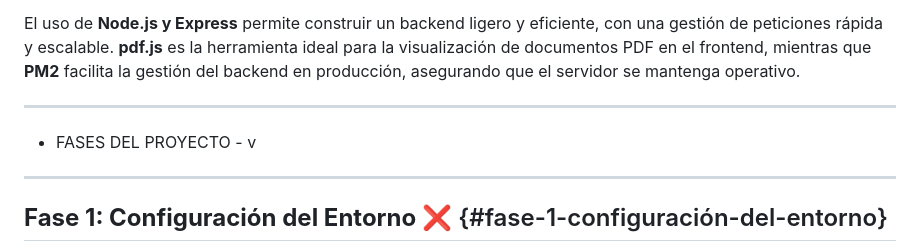
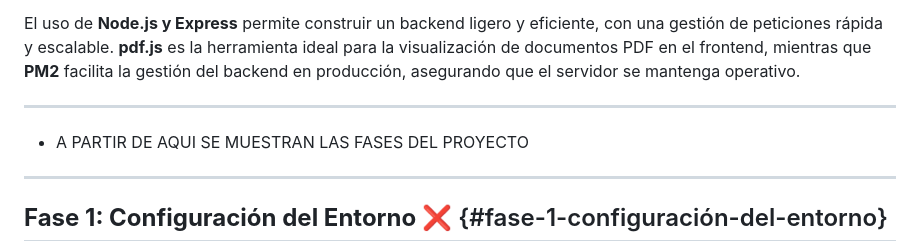
Before and after one commit to StickersHUB1/AUTRA, a Markdown page: README.md, the part around the change. GitHub-like rendering.

```diff
--- a/README.md
+++ b/README.md
@@ -45,7 +45,7 @@ Para garantizar un sistema robusto, confiable y escalable, se utilizarán las si
 El uso de **Node.js y Express** permite construir un backend ligero y eficiente, con una gestión de peticiones rápida y escalable. **pdf.js** es la herramienta ideal para la visualización de documentos PDF en el frontend, mientras que **PM2** facilita la gestión del backend en producción, asegurando que el servidor se mantenga operativo.
 
 ----------------------------------------------------------------------------------------------------------------------------------------
--   FASES DEL PROYECTO   - v
+-   A PARTIR DE AQUI SE MUESTRAN LAS FASES DEL PROYECTO
 ----------------------------------------------------------------------------------------------------------------------------------------
 
 ## **Fase 1: Configuración del Entorno** ❌ {#fase-1-configuración-del-entorno}
```
